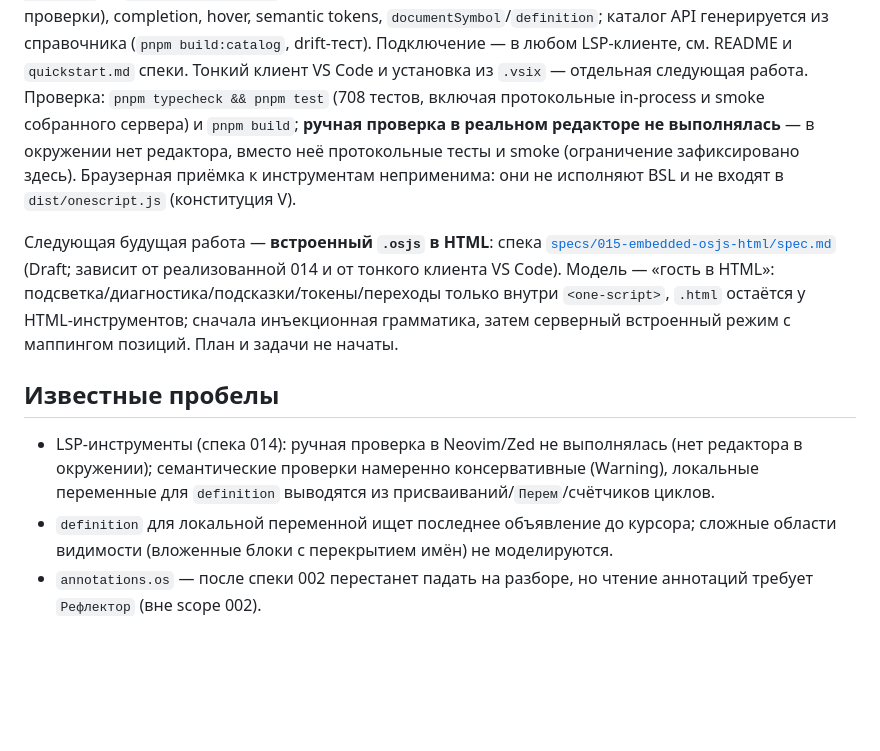
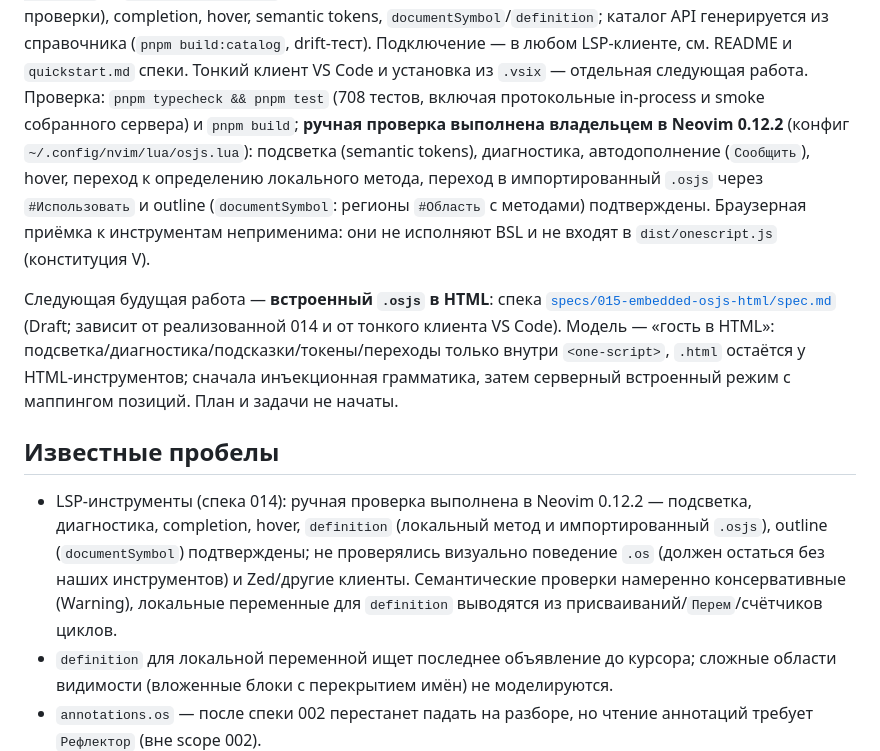
Before and after one commit to Nivanchenko/OneScriptJS, a Markdown page: docs/status.md, the part around the change. Drawn GitHub-style; blank space fills up the shorter version.

```diff
--- a/docs/status.md
+++ b/docs/status.md
@@ -137,9 +137,11 @@ LSP-сервер по stdio (`pnpm build:lsp` → `dist/lsp/server.mjs`) с ди
 (`pnpm build:catalog`, drift-тест). Подключение — в любом LSP-клиенте, см. README и
 `quickstart.md` спеки. Тонкий клиент VS Code и установка из `.vsix` — отдельная следующая
 работа. Проверка: `pnpm typecheck && pnpm test` (708 тестов, включая протокольные
-in-process и smoke собранного сервера) и `pnpm build`; **ручная проверка в реальном
-редакторе не выполнялась** — в окружении нет редактора, вместо неё протокольные тесты и
-smoke (ограничение зафиксировано здесь). Браузерная приёмка к инструментам неприменима:
+in-process и smoke собранного сервера) и `pnpm build`; **ручная проверка выполнена
+владельцем в Neovim 0.12.2** (конфиг `~/.config/nvim/lua/osjs.lua`): подсветка
+(semantic tokens), диагностика, автодополнение (`Сообщить`), hover, переход к
+определению локального метода, переход в импортированный `.osjs` через `#Использовать`
+и outline (`documentSymbol`: регионы `#Область` с методами) подтверждены. Браузерная приёмка к инструментам неприменима:
 они не исполняют BSL и не входят в `dist/onescript.js` (конституция V).
 
 Следующая будущая работа — **встроенный `.osjs` в HTML**: спека
@@ -150,9 +152,12 @@ smoke (ограничение зафиксировано здесь). Брауз
 режим с маппингом позиций. План и задачи не начаты.
 
 ## Известные пробелы
-- LSP-инструменты (спека 014): ручная проверка в Neovim/Zed не выполнялась (нет редактора в
-  окружении); семантические проверки намеренно консервативные (Warning), локальные
-  переменные для `definition` выводятся из присваиваний/`Перем`/счётчиков циклов.
+- LSP-инструменты (спека 014): ручная проверка выполнена в Neovim 0.12.2 — подсветка,
+  диагностика, completion, hover, `definition` (локальный метод и импортированный
+  `.osjs`), outline (`documentSymbol`) подтверждены; не проверялись визуально поведение
+  `.os` (должен остаться без наших инструментов) и Zed/другие клиенты. Семантические
+  проверки намеренно консервативные (Warning), локальные переменные для `definition`
+  выводятся из присваиваний/`Перем`/счётчиков циклов.
 - `definition` для локальной переменной ищет последнее объявление до курсора; сложные
   области видимости (вложенные блоки с перекрытием имён) не моделируются.
 - `annotations.os` — после спеки 002 перестанет падать на разборе, но чтение аннотаций
```
Also changed, not shown: specs/014-osjs-editor-tooling/spec.md (+1 -1 lines), specs/014-osjs-editor-tooling/tasks.md (+6 -4 lines).
